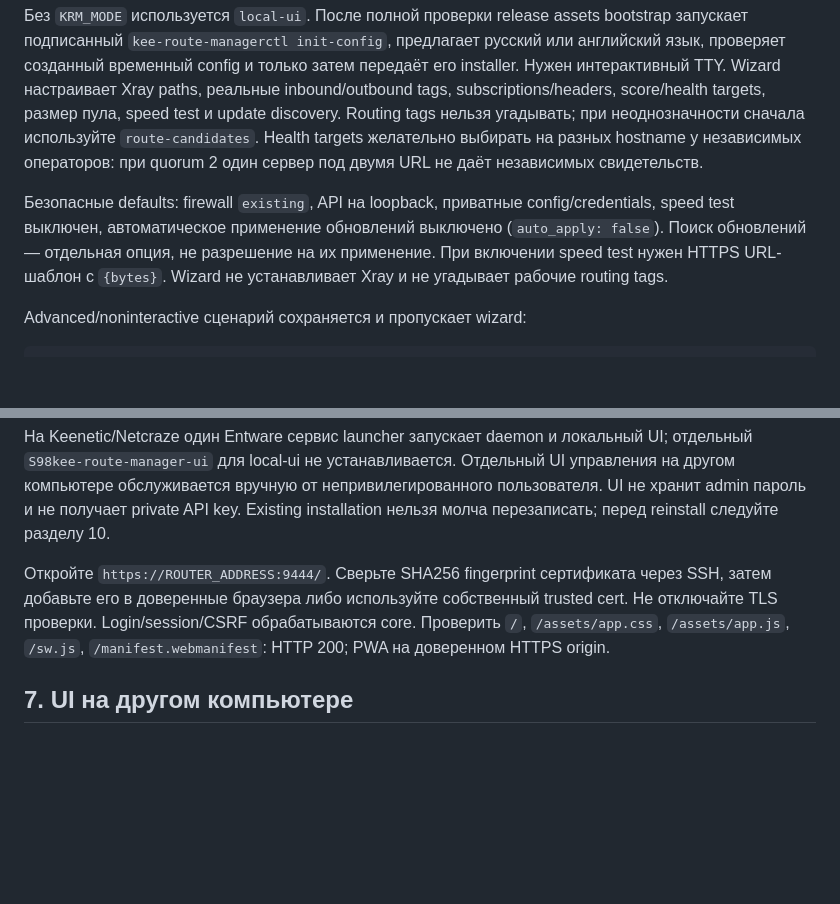
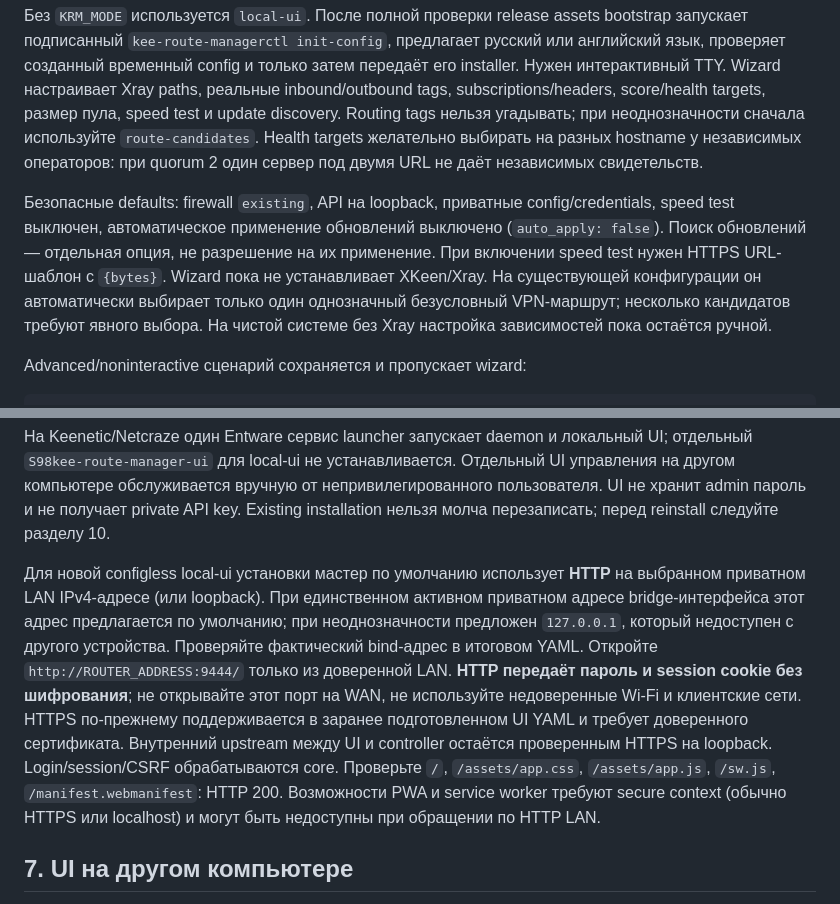
Before and after one commit to jarymor-ux/kee-route-manager, a Markdown page: docs/AGENT_INSTALL.md, 2 parts joined by grey strips. GitHub-like rendering; blank space fills up the shorter version.

Commit message:
docs(installer): describe HTTP LAN UI, safe routing auto-discovery and dependency limits

```diff
--- a/docs/AGENT_INSTALL.md
+++ b/docs/AGENT_INSTALL.md
@@ -111,7 +111,7 @@ sh /tmp/krm-bootstrap.sh
 
 Без `KRM_MODE` используется `local-ui`. После полной проверки release assets bootstrap запускает подписанный `kee-route-managerctl init-config`, предлагает русский или английский язык, проверяет созданный временный config и только затем передаёт его installer. Нужен интерактивный TTY. Wizard настраивает Xray paths, реальные inbound/outbound tags, subscriptions/headers, score/health targets, размер пула, speed test и update discovery. Routing tags нельзя угадывать; при неоднозначности сначала используйте `route-candidates`. Health targets желательно выбирать на разных hostname у независимых операторов: при quorum 2 один сервер под двумя URL не даёт независимых свидетельств.
 
-Безопасные defaults: firewall `existing`, API на loopback, приватные config/credentials, speed test выключен, автоматическое применение обновлений выключено (`auto_apply: false`). Поиск обновлений — отдельная опция, не разрешение на их применение. При включении speed test нужен HTTPS URL-шаблон с `{bytes}`. Wizard не устанавливает Xray и не угадывает рабочие routing tags.
+Безопасные defaults: firewall `existing`, API на loopback, приватные config/credentials, speed test выключен, автоматическое применение обновлений выключено (`auto_apply: false`). Поиск обновлений — отдельная опция, не разрешение на их применение. При включении speed test нужен HTTPS URL-шаблон с `{bytes}`. Wizard пока не устанавливает XKeen/Xray. На существующей конфигурации он автоматически выбирает только один однозначный безусловный VPN-маршрут; несколько кандидатов требуют явного выбора. На чистой системе без Xray настройка зависимостей пока остаётся ручной.
 
 Advanced/noninteractive сценарий сохраняется и пропускает wizard:
 
@@ -153,7 +153,7 @@ sh /tmp/krm-bootstrap.sh
 
 На Keenetic/Netcraze один Entware сервис launcher запускает daemon и локальный UI; отдельный `S98kee-route-manager-ui` для local-ui не устанавливается. Отдельный UI управления на другом компьютере обслуживается вручную от непривилегированного пользователя. UI не хранит admin пароль и не получает private API key. Existing installation нельзя молча перезаписать; перед reinstall следуйте разделу 10.
 
-Откройте `https://ROUTER_ADDRESS:9444/`. Сверьте SHA256 fingerprint сертификата через SSH, затем добавьте его в доверенные браузера либо используйте собственный trusted cert. Не отключайте TLS проверки. Login/session/CSRF обрабатываются core. Проверить `/`, `/assets/app.css`, `/assets/app.js`, `/sw.js`, `/manifest.webmanifest`: HTTP 200; PWA на доверенном HTTPS origin.
+Для новой configless local-ui установки мастер по умолчанию использует **HTTP** на выбранном приватном LAN IPv4-адресе (или loopback). При единственном активном приватном адресе bridge-интерфейса этот адрес предлагается по умолчанию; при неоднозначности предложен `127.0.0.1`, который недоступен с другого устройства. Проверяйте фактический bind-адрес в итоговом YAML. Откройте `http://ROUTER_ADDRESS:9444/` только из доверенной LAN. **HTTP передаёт пароль и session cookie без шифрования**; не открывайте этот порт на WAN, не используйте недоверенные Wi-Fi и клиентские сети. HTTPS по-прежнему поддерживается в заранее подготовленном UI YAML и требует доверенного сертификата. Внутренний upstream между UI и controller остаётся проверенным HTTPS на loopback. Login/session/CSRF обрабатываются core. Проверьте `/`, `/assets/app.css`, `/assets/app.js`, `/sw.js`, `/manifest.webmanifest`: HTTP 200. Возможности PWA и service worker требуют secure context (обычно HTTPS или localhost) и могут быть недоступны при обращении по HTTP LAN.
 
 ## 7. UI на другом компьютере
 
```
